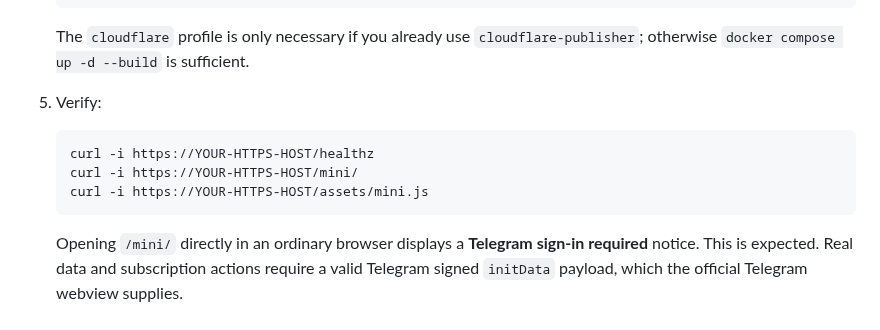
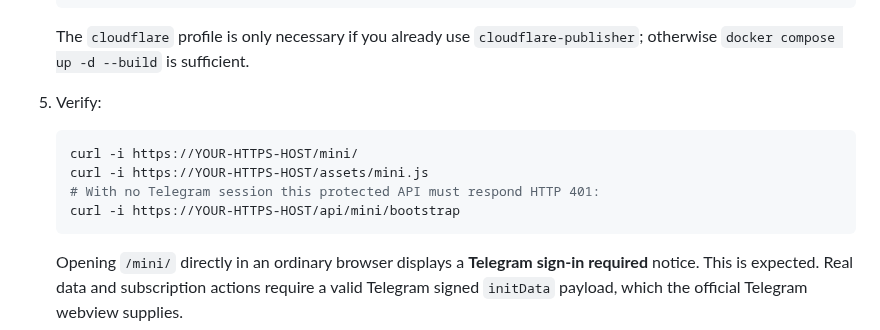
Before and after one commit to abolfazl260/flightiranbot24, a Markdown page: docs/TELEGRAM_MINI_APP.md, the part around the change. Rendered like a GitHub page.

Commit message:
docs(miniapp): verify reverse-proxied routes and signed API without relying on root healthz

````diff
--- a/docs/TELEGRAM_MINI_APP.md
+++ b/docs/TELEGRAM_MINI_APP.md
@@ -94,9 +94,10 @@ user HTML injection.
 5. Verify:
 
    ```sh
-   curl -i https://YOUR-HTTPS-HOST/healthz
    curl -i https://YOUR-HTTPS-HOST/mini/
    curl -i https://YOUR-HTTPS-HOST/assets/mini.js
+   # With no Telegram session this protected API must respond HTTP 401:
+   curl -i https://YOUR-HTTPS-HOST/api/mini/bootstrap
    ```
 
    Opening `/mini/` directly in an ordinary browser displays a
````
